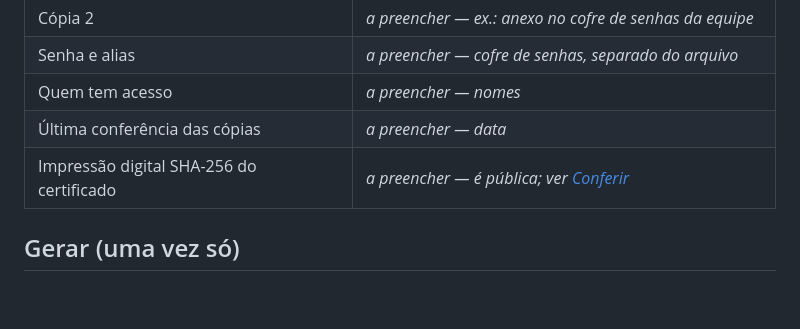
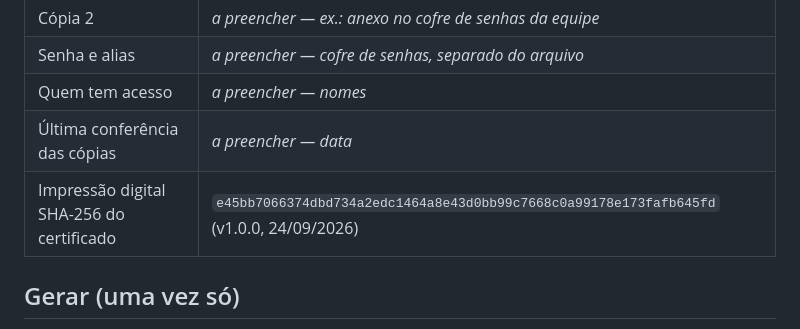
Before and after one commit to guilhermefeitosa66/slap-mobile, a Markdown page: docs/assinatura.md, the part around the change. Drawn GitHub-style; blank space fills up the shorter version.

Commit message:
Anota a impressão digital do certificado de release
Gerada com a chave da v1.0.0 e conferida pelo `apksigner` nos três APKs
publicados. É informação pública: é ela que quem baixa usa para saber que o
arquivo veio de quem diz ter vindo, e é a mesma que o Google pede no
registro do pacote.

As demais linhas da tabela — onde ficam as cópias, onde está a senha e quem
tem acesso — continuam em branco de propósito: são decisões de guarda, não
saem de um build.

```diff
--- a/docs/assinatura.md
+++ b/docs/assinatura.md
@@ -19,7 +19,7 @@ arquivo.
 | Senha e alias | _a preencher — cofre de senhas, separado do arquivo_ |
 | Quem tem acesso | _a preencher — nomes_ |
 | Última conferência das cópias | _a preencher — data_ |
-| Impressão digital SHA-256 do certificado | _a preencher — é pública; ver [Conferir](#conferir-a-assinatura)_ |
+| Impressão digital SHA-256 do certificado | `e45bb7066374dbd734a2edc1464a8e43d0bb99c7668c0a99178e173fafb645fd` (v1.0.0, 24/09/2026) |
 
 ## Gerar (uma vez só)
 
```
